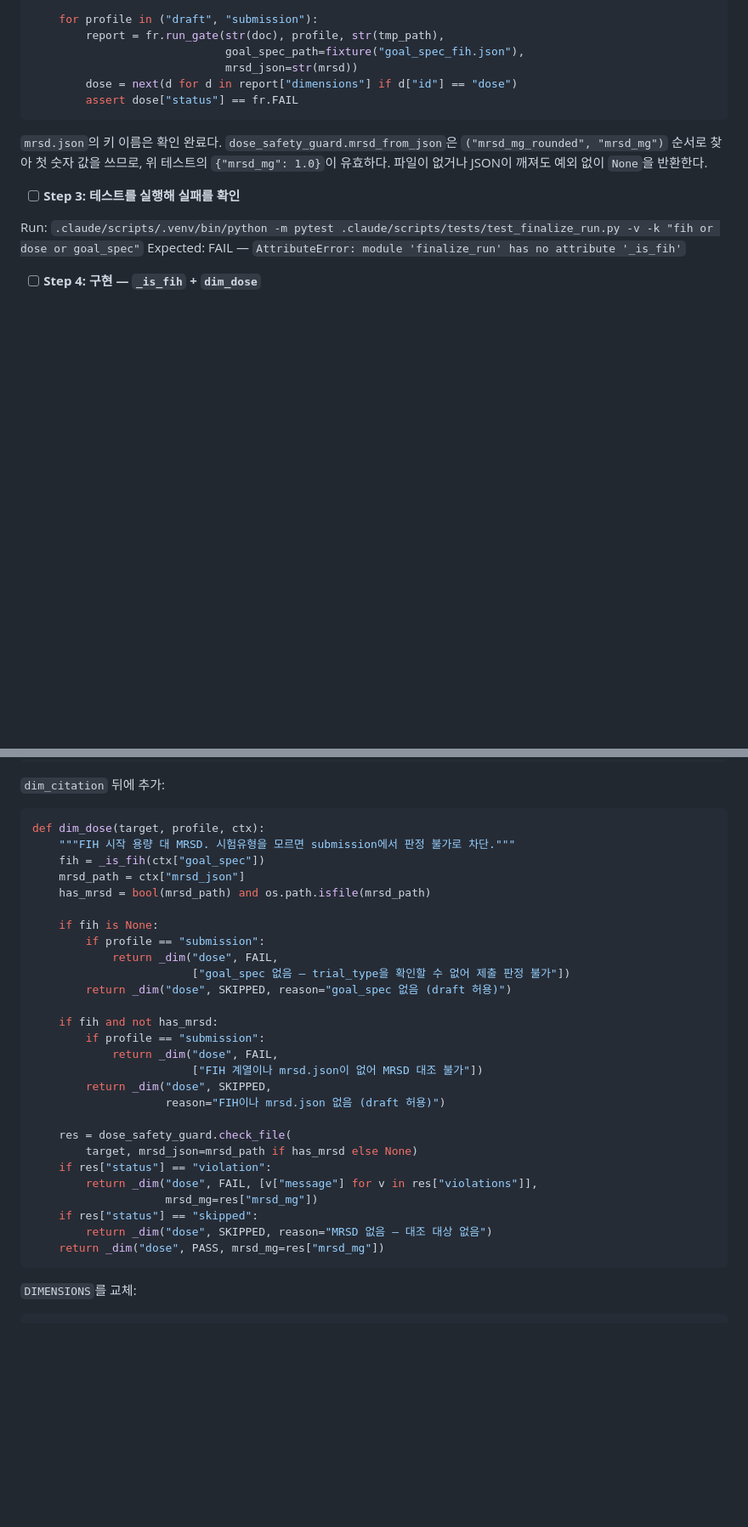
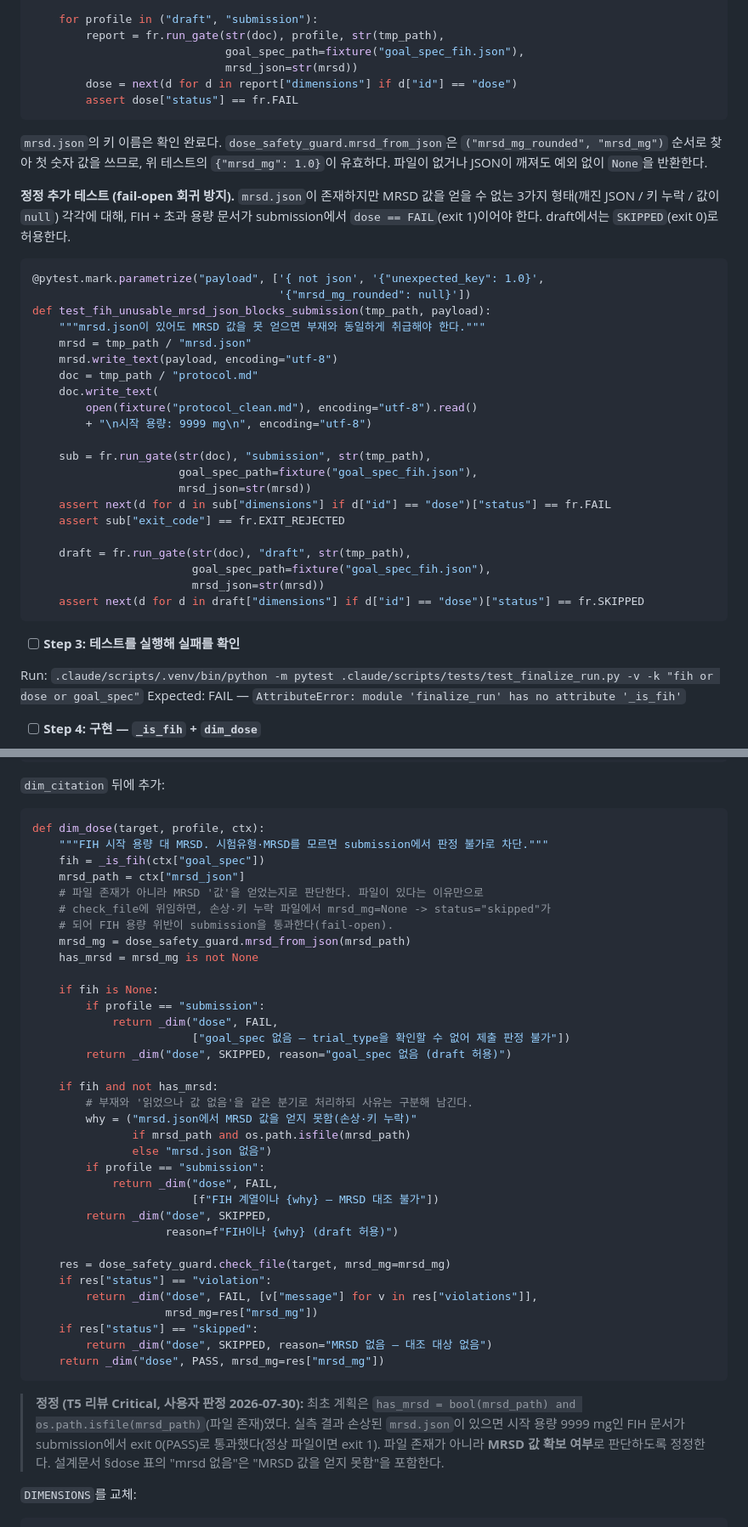
Before and after one commit to kimmingul/clinical-pharmacology-study-protocol-development, a Markdown page: docs/p0_release_gate_plan_ko.md, 2 parts joined by grey strips. Shown at 85% size. GitHub-like rendering; blank space fills up the shorter version.

Commit message:
docs: T5 dose 차원 fail-open 경로 정정 (계획+설계)
T5 리뷰가 Critical 1건 포착, 컨트롤러가 실측 재현:
동일 FIH 문서(시작 용량 9999 mg)가 mrsd.json 정상이면 exit 1(FAIL),
손상/키 누락/null 이면 exit 0(submission PASS). 원인은 has_mrsd가
파일 존재만 검사해 check_file이 status="skipped"를 반환하고,
SKIPPED가 양 프로파일 비차단이기 때문.

사용자 판정(2026-07-30): 부재와 동일 취급.
- 판단 기준을 파일 존재 -> mrsd_from_json 값 확보 여부로 변경
- draft=SKIPPED(exit 0), submission=FAIL(exit 1), 사유 문자열은 부재와 구분
- 설계문서 dose 표의 "mrsd 없음" 정의 명문화
- 회귀 방지 파라미터화 테스트 3형태(깨진 JSON/키 누락/null) 계획에 추가

🗿 MoAI

````diff
--- a/docs/p0_release_gate_plan_ko.md
+++ b/docs/p0_release_gate_plan_ko.md
@@ -911,6 +911,34 @@ def test_dose_violation_blocks_both_profiles(tmp_path):
 `("mrsd_mg_rounded", "mrsd_mg")` 순서로 찾아 첫 숫자 값을 쓰므로, 위 테스트의
 `{"mrsd_mg": 1.0}`이 유효하다. 파일이 없거나 JSON이 깨져도 예외 없이 `None`을 반환한다.
 
+**정정 추가 테스트 (fail-open 회귀 방지).** `mrsd.json`이 존재하지만 MRSD 값을 얻을 수
+없는 3가지 형태(깨진 JSON / 키 누락 / 값이 `null`) 각각에 대해, FIH + 초과 용량 문서가
+submission에서 `dose == FAIL`(exit 1)이어야 한다. draft에서는 `SKIPPED`(exit 0)로 허용한다.
+
+```python
+@pytest.mark.parametrize("payload", ['{ not json', '{"unexpected_key": 1.0}',
+                                     '{"mrsd_mg_rounded": null}'])
+def test_fih_unusable_mrsd_json_blocks_submission(tmp_path, payload):
+    """mrsd.json이 있어도 MRSD 값을 못 얻으면 부재와 동일하게 취급해야 한다."""
+    mrsd = tmp_path / "mrsd.json"
+    mrsd.write_text(payload, encoding="utf-8")
+    doc = tmp_path / "protocol.md"
+    doc.write_text(
+        open(fixture("protocol_clean.md"), encoding="utf-8").read()
+        + "\n시작 용량: 9999 mg\n", encoding="utf-8")
+
+    sub = fr.run_gate(str(doc), "submission", str(tmp_path),
+                      goal_spec_path=fixture("goal_spec_fih.json"),
+                      mrsd_json=str(mrsd))
+    assert next(d for d in sub["dimensions"] if d["id"] == "dose")["status"] == fr.FAIL
+    assert sub["exit_code"] == fr.EXIT_REJECTED
+
+    draft = fr.run_gate(str(doc), "draft", str(tmp_path),
+                        goal_spec_path=fixture("goal_spec_fih.json"),
+                        mrsd_json=str(mrsd))
+    assert next(d for d in draft["dimensions"] if d["id"] == "dose")["status"] == fr.SKIPPED
+```
+
 - [ ] **Step 3: 테스트를 실행해 실패를 확인**
 
 Run: `.claude/scripts/.venv/bin/python -m pytest .claude/scripts/tests/test_finalize_run.py -v -k "fih or dose or goal_spec"`
@@ -943,10 +971,14 @@ def _is_fih(goal_spec):
 
 ```python
 def dim_dose(target, profile, ctx):
-    """FIH 시작 용량 대 MRSD. 시험유형을 모르면 submission에서 판정 불가로 차단."""
+    """FIH 시작 용량 대 MRSD. 시험유형·MRSD를 모르면 submission에서 판정 불가로 차단."""
     fih = _is_fih(ctx["goal_spec"])
     mrsd_path = ctx["mrsd_json"]
-    has_mrsd = bool(mrsd_path) and os.path.isfile(mrsd_path)
+    # 파일 존재가 아니라 MRSD '값'을 얻었는지로 판단한다. 파일이 있다는 이유만으로
+    # check_file에 위임하면, 손상·키 누락 파일에서 mrsd_mg=None -> status="skipped"가
+    # 되어 FIH 용량 위반이 submission을 통과한다(fail-open).
+    mrsd_mg = dose_safety_guard.mrsd_from_json(mrsd_path)
+    has_mrsd = mrsd_mg is not None
 
     if fih is None:
         if profile == "submission":
@@ -955,14 +987,17 @@ def dim_dose(target, profile, ctx):
         return _dim("dose", SKIPPED, reason="goal_spec 없음 (draft 허용)")
 
     if fih and not has_mrsd:
+        # 부재와 '읽었으나 값 없음'을 같은 분기로 처리하되 사유는 구분해 남긴다.
+        why = ("mrsd.json에서 MRSD 값을 얻지 못함(손상·키 누락)"
+               if mrsd_path and os.path.isfile(mrsd_path)
+               else "mrsd.json 없음")
         if profile == "submission":
             return _dim("dose", FAIL,
-                        ["FIH 계열이나 mrsd.json이 없어 MRSD 대조 불가"])
+                        [f"FIH 계열이나 {why} — MRSD 대조 불가"])
         return _dim("dose", SKIPPED,
-                    reason="FIH이나 mrsd.json 없음 (draft 허용)")
-
-    res = dose_safety_guard.check_file(
-        target, mrsd_json=mrsd_path if has_mrsd else None)
+                    reason=f"FIH이나 {why} (draft 허용)")
+
+    res = dose_safety_guard.check_file(target, mrsd_mg=mrsd_mg)
     if res["status"] == "violation":
         return _dim("dose", FAIL, [v["message"] for v in res["violations"]],
                     mrsd_mg=res["mrsd_mg"])
@@ -970,6 +1005,13 @@ def dim_dose(target, profile, ctx):
         return _dim("dose", SKIPPED, reason="MRSD 없음 — 대조 대상 없음")
     return _dim("dose", PASS, mrsd_mg=res["mrsd_mg"])
 ```
+
+> **정정 (T5 리뷰 Critical, 사용자 판정 2026-07-30):** 최초 계획은
+> `has_mrsd = bool(mrsd_path) and os.path.isfile(mrsd_path)`(파일 존재)였다.
+> 실측 결과 손상된 `mrsd.json`이 있으면 시작 용량 9999 mg인 FIH 문서가
+> submission에서 exit 0(PASS)로 통과했다(정상 파일이면 exit 1). 파일 존재가
+> 아니라 **MRSD 값 확보 여부**로 판단하도록 정정한다. 설계문서 §dose 표의
+> "mrsd 없음"은 "MRSD 값을 얻지 못함"을 포함한다.
 
 `DIMENSIONS`를 교체:
 
````
Also changed, not shown: docs/p0_release_gate_design_ko.md (+6 -0 lines).
